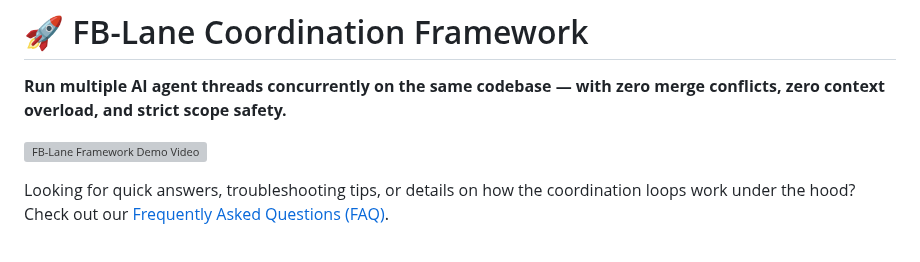
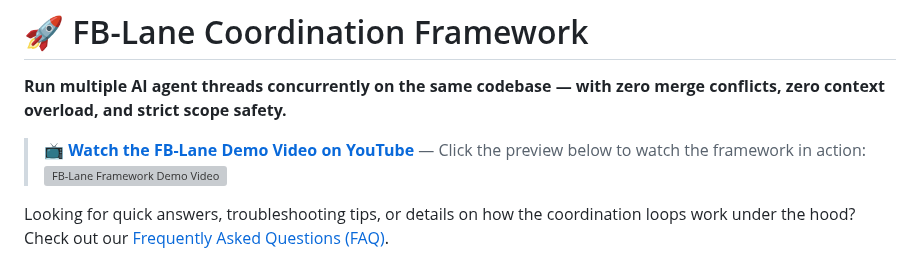
Before and after one commit to friedbeef1/fb-lane-coordination, a Markdown page: README.md, the part around the change. Rendered like a GitHub page; grey boxes are pictures that could not be loaded.

Commit message:
docs(readme): add a clear video watch call-to-action above thumbnail

```diff
--- a/README.md
+++ b/README.md
@@ -2,6 +2,7 @@
 
 **Run multiple AI agent threads concurrently on the same codebase — with zero merge conflicts, zero context overload, and strict scope safety.**
 
+> 📺 **[Watch the FB-Lane Demo Video on YouTube](https://youtu.be/wry1xhaEEBg)** — Click the preview below to watch the framework in action:
 [![FB-Lane Framework Demo Video](https://img.youtube.com/vi/wry1xhaEEBg/maxresdefault.jpg)](https://youtu.be/wry1xhaEEBg)
 
 Looking for quick answers, troubleshooting tips, or details on how the coordination loops work under the hood? Check out our [Frequently Asked Questions (FAQ)](FAQ.md).
```
